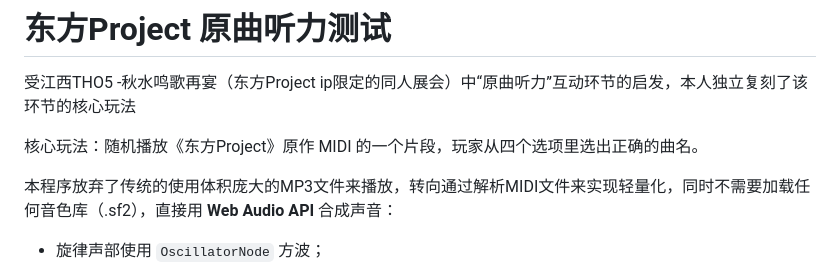
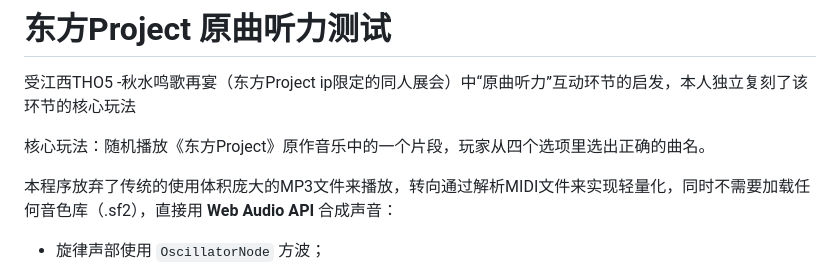
Before and after one commit to EveningTwiKnight/Touhou-Songs-Guessing, a Markdown page: README.md, the part around the change. Drawn GitHub-style.

```diff
--- a/README.md
+++ b/README.md
@@ -2,7 +2,7 @@
 
 受江西THO5 -秋水鸣歌再宴（东方Project ip限定的同人展会）中“原曲听力”互动环节的启发，本人独立复刻了该环节的核心玩法
 
-核心玩法：随机播放《东方Project》原作 MIDI 的一个片段，玩家从四个选项里选出正确的曲名。
+核心玩法：随机播放《东方Project》原作音乐中的一个片段，玩家从四个选项里选出正确的曲名。
 
 本程序放弃了传统的使用体积庞大的MP3文件来播放，转向通过解析MIDI文件来实现轻量化，同时不需要加载任何音色库（.sf2），直接用 **Web Audio API** 合成声音：
 
```
